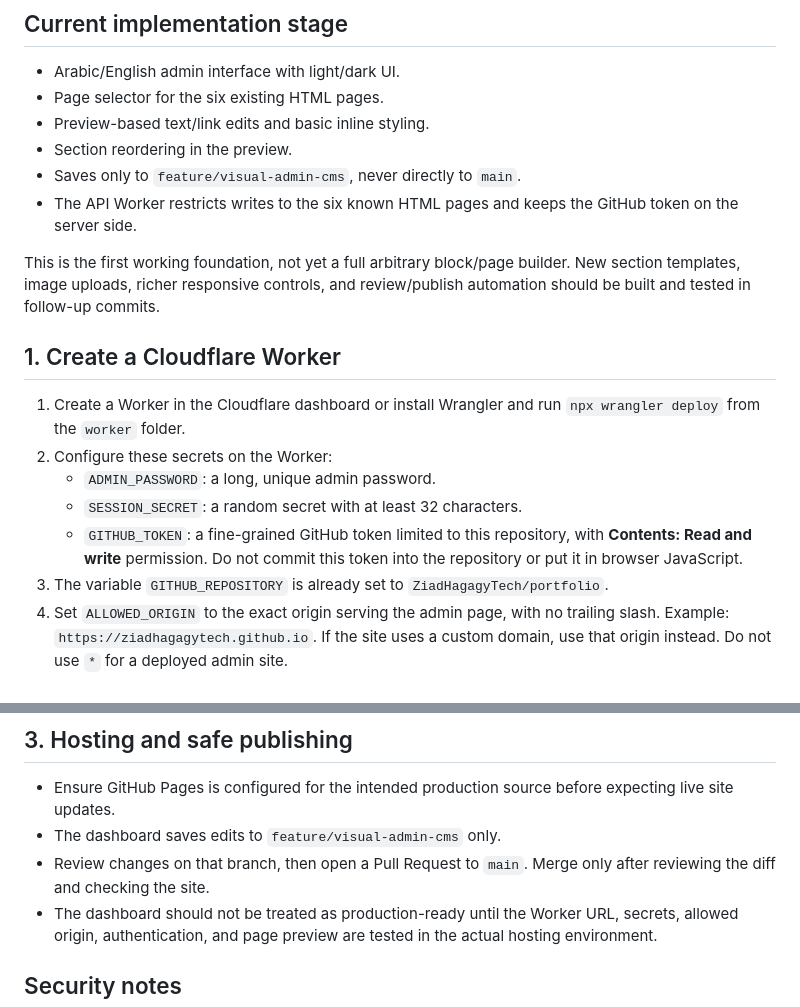
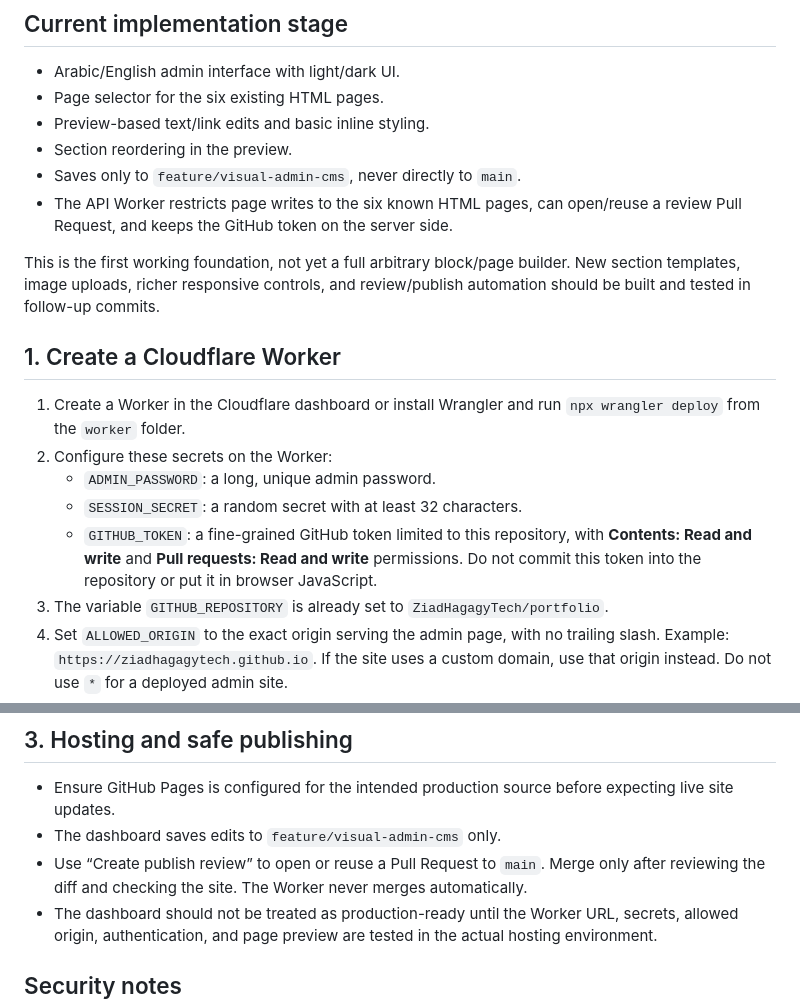
Before and after one commit to ZiadHagagyTech/portfolio, a Markdown page: admin/README.md, 2 parts joined by grey strips. Rendered like a GitHub page.

Commit message:
Document pull request publishing workflow

```diff
--- a/admin/README.md
+++ b/admin/README.md
@@ -9,7 +9,7 @@ This dashboard is being developed on `feature/visual-admin-cms`. It does not use
 - Preview-based text/link edits and basic inline styling.
 - Section reordering in the preview.
 - Saves only to `feature/visual-admin-cms`, never directly to `main`.
-- The API Worker restricts writes to the six known HTML pages and keeps the GitHub token on the server side.
+- The API Worker restricts page writes to the six known HTML pages, can open/reuse a review Pull Request, and keeps the GitHub token on the server side.
 
 This is the first working foundation, not yet a full arbitrary block/page builder. New section templates, image uploads, richer responsive controls, and review/publish automation should be built and tested in follow-up commits.
 
@@ -19,7 +19,7 @@ This is the first working foundation, not yet a full arbitrary block/page builde
 2. Configure these secrets on the Worker:
    - `ADMIN_PASSWORD`: a long, unique admin password.
    - `SESSION_SECRET`: a random secret with at least 32 characters.
-   - `GITHUB_TOKEN`: a fine-grained GitHub token limited to this repository, with **Contents: Read and write** permission. Do not commit this token into the repository or put it in browser JavaScript.
+   - `GITHUB_TOKEN`: a fine-grained GitHub token limited to this repository, with **Contents: Read and write** and **Pull requests: Read and write** permissions. Do not commit this token into the repository or put it in browser JavaScript.
 3. The variable `GITHUB_REPOSITORY` is already set to `ZiadHagagyTech/portfolio`.
 4. Set `ALLOWED_ORIGIN` to the exact origin serving the admin page, with no trailing slash. Example: `https://ziadhagagytech.github.io`. If the site uses a custom domain, use that origin instead. Do not use `*` for a deployed admin site.
 5. Deploy and copy the Worker URL.
@@ -43,7 +43,7 @@ In `admin/admin.js`, replace `https://YOUR-WORKER-NAME.YOUR-SUBDOMAIN.workers.de
 
 - Ensure GitHub Pages is configured for the intended production source before expecting live site updates.
 - The dashboard saves edits to `feature/visual-admin-cms` only.
-- Review changes on that branch, then open a Pull Request to `main`. Merge only after reviewing the diff and checking the site.
+- Use “Create publish review” to open or reuse a Pull Request to `main`. Merge only after reviewing the diff and checking the site. The Worker never merges automatically.
 - The dashboard should not be treated as production-ready until the Worker URL, secrets, allowed origin, authentication, and page preview are tested in the actual hosting environment.
 
 ## Security notes
```
